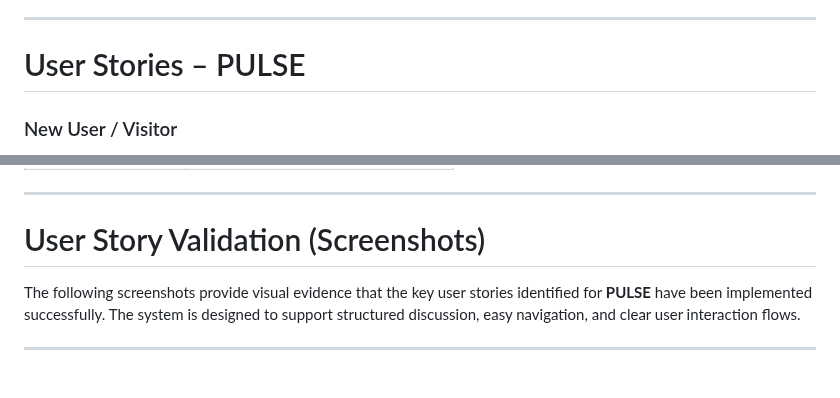
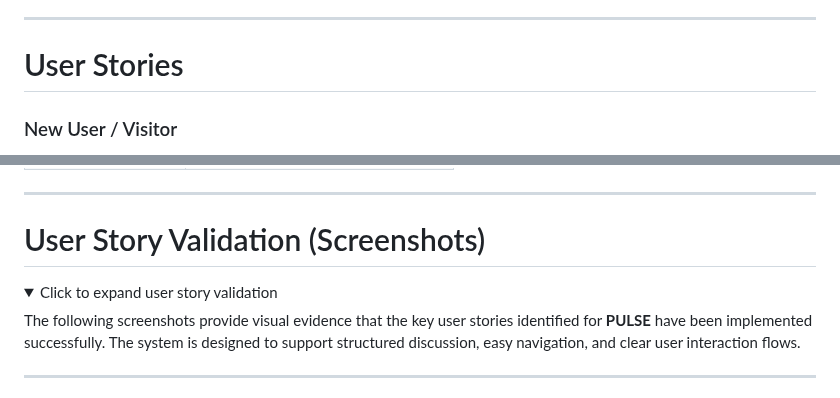
Before and after one commit to MSR-Projects7274/pulse, a Markdown page: README.md, 2 parts joined by grey strips. Rendered like a GitHub page; folded sections open.

```diff
--- a/README.md
+++ b/README.md
@@ -176,7 +176,7 @@ http://127.0.0.1:8000/
 - Threaded discussion support
 
 ---
-# User Stories – PULSE
+# User Stories
 
 ### New User / Visitor
 
@@ -261,6 +261,9 @@ http://127.0.0.1:8000/
 ---
 
 # User Story Validation (Screenshots)
+
+<details>
+<summary>Click to expand user story validation</summary>
 
 The following screenshots provide visual evidence that the key user stories identified for **PULSE** have been implemented successfully. The system is designed to support structured discussion, easy navigation, and clear user interaction flows.
 
```
Also changed, not shown: other parts of README.md (+2 -0 lines).
